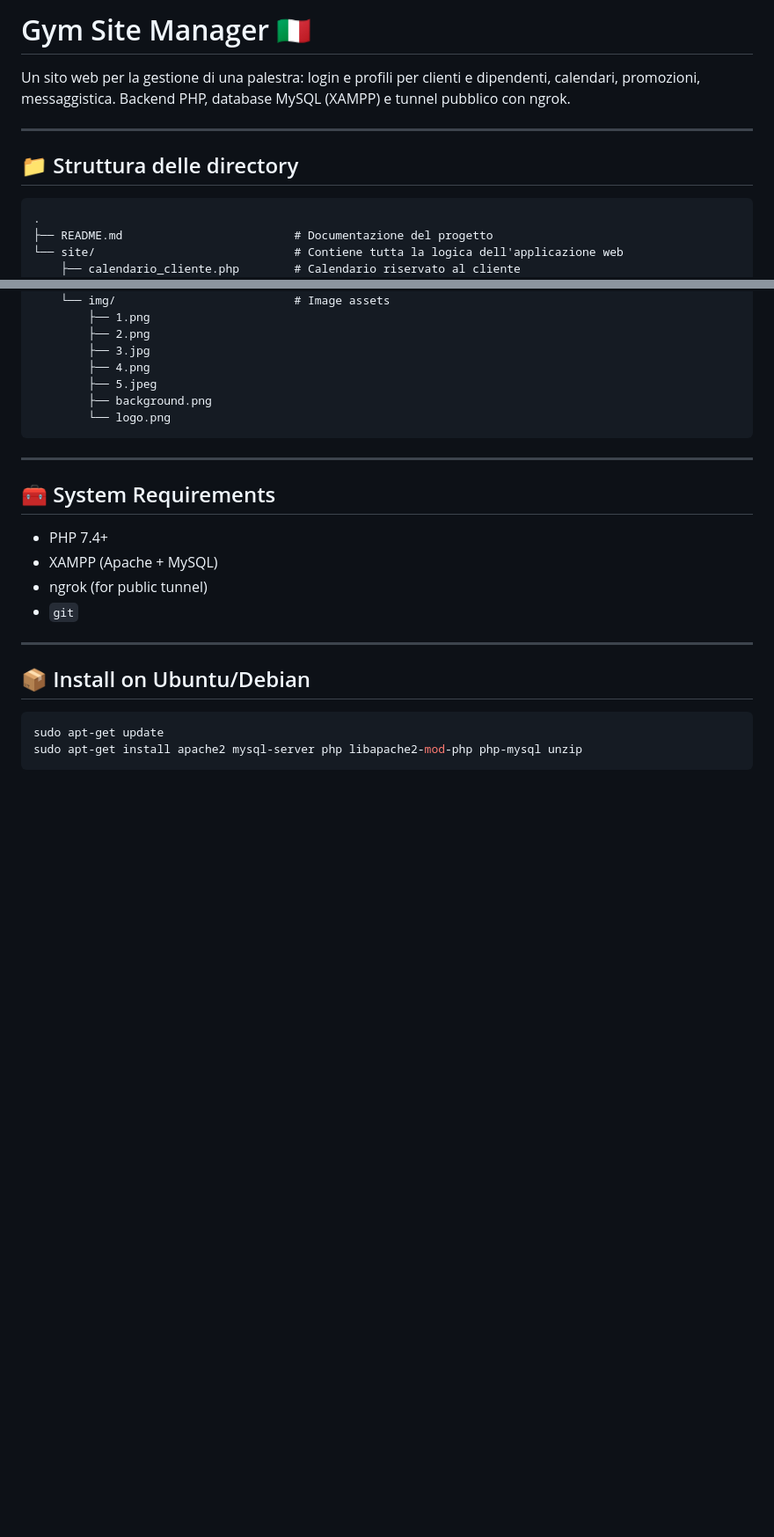
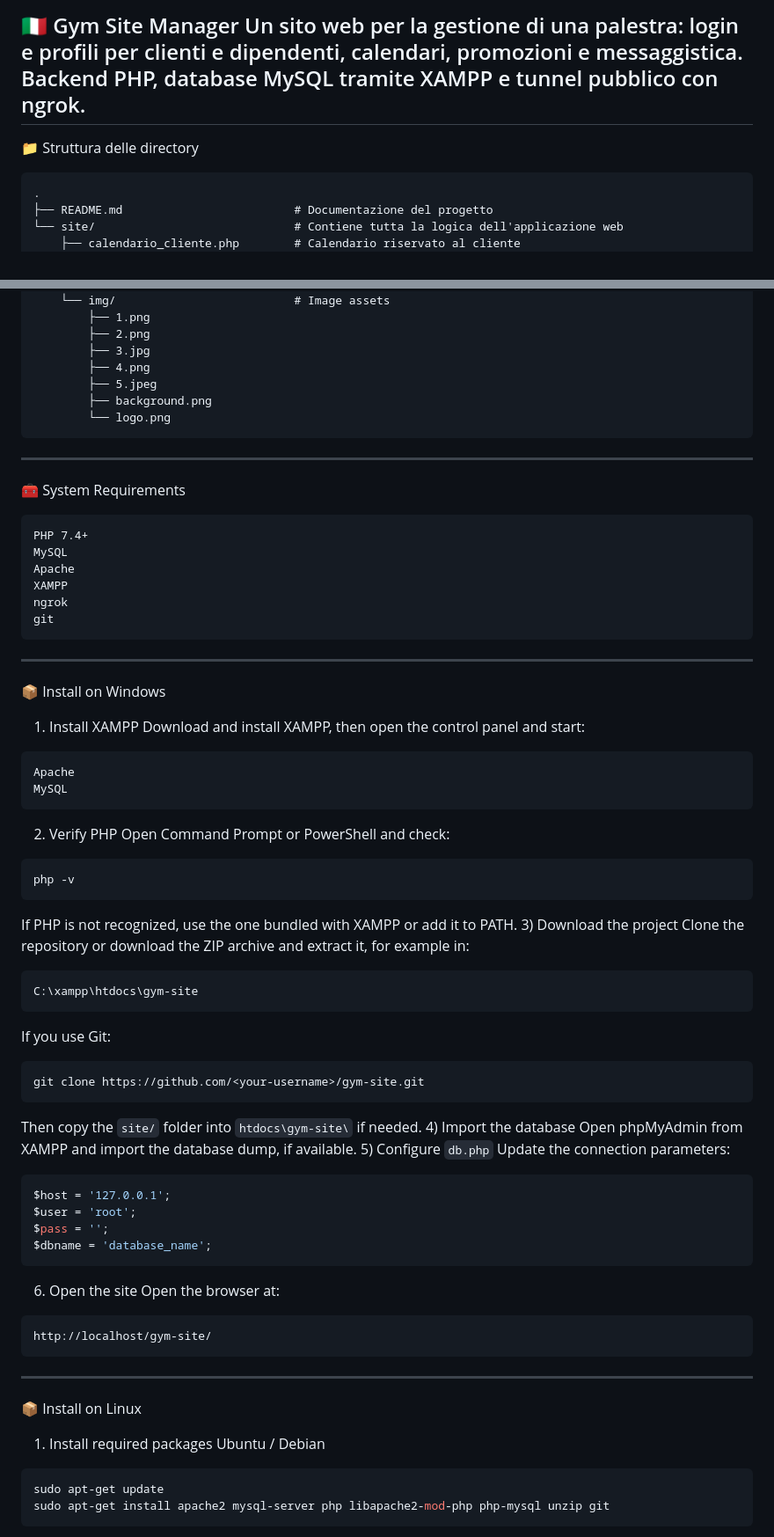
Before and after one commit to ricky2905/SITO-PALESTRA, a Markdown page: README.md, 2 parts joined by grey strips. Shown at 88% size. Drawn GitHub-style; blank space fills up the shorter version.

````diff
--- a/README.md
+++ b/README.md
@@ -1,12 +1,8 @@
-# Gym Site Manager 🇮🇹
-
-Un sito web per la gestione di una palestra: login e profili per clienti e dipendenti, calendari, promozioni, messaggistica. Backend PHP, database MySQL (XAMPP) e tunnel pubblico con ngrok.
-
+🇮🇹 Gym Site Manager
+Un sito web per la gestione di una palestra: login e profili per clienti e dipendenti, calendari, promozioni e messaggistica. Backend PHP, database MySQL tramite XAMPP e tunnel pubblico con ngrok.
 ---
-
-## 📁 Struttura delle directory
-
-```
+📁 Struttura delle directory
+```text
 .
 ├── README.md                         # Documentazione del progetto
 └── site/                             # Contiene tutta la logica dell'applicazione web
@@ -205,21 +255,60 @@ A web site for managing a gym: client and staff login, profiles, calendars, prom
         ├── background.png
         └── logo.png
 ```
-
 ---
-
-## 🧰 System Requirements
-
-* PHP 7.4+
-* XAMPP (Apache + MySQL)
-* ngrok (for public tunnel)
-* `git`
-
+🧰 System Requirements
+```text
+PHP 7.4+
+MySQL
+Apache
+XAMPP
+ngrok
+git
+```
 ---
-
-## 📦 Install on Ubuntu/Debian
-
+📦 Install on Windows
+1) Install XAMPP
+Download and install XAMPP, then open the control panel and start:
+```text
+Apache
+MySQL
+```
+2) Verify PHP
+Open Command Prompt or PowerShell and check:
+```bash
+php -v
+```
+If PHP is not recognized, use the one bundled with XAMPP or add it to PATH.
+3) Download the project
+Clone the repository or download the ZIP archive and extract it, for example in:
+```text
+C:\xampp\htdocs\gym-site
+```
+If you use Git:
+```bash
+git clone https://github.com/<your-username>/gym-site.git
+```
+Then copy the `site/` folder into `htdocs\gym-site\` if needed.
+4) Import the database
+Open phpMyAdmin from XAMPP and import the database dump, if available.
+5) Configure `db.php`
+Update the connection parameters:
+```php
+$host = '127.0.0.1';
+$user = 'root';
+$pass = '';
+$dbname = 'database_name';
+```
+6) Open the site
+Open the browser at:
+```text
+http://localhost/gym-site/
+```
+---
+📦 Install on Linux
+1) Install required packages
+Ubuntu / Debian
 ```bash
 sudo apt-get update
-sudo apt-get install apache2 mysql-server php libapache2-mod-php php-mysql unzip
+sudo apt-get install apache2 mysql-server php libapache2-mod-php php-mysql unzip git
 ```
````
Also changed, not shown: other parts of README.md (+230 -159 lines).
